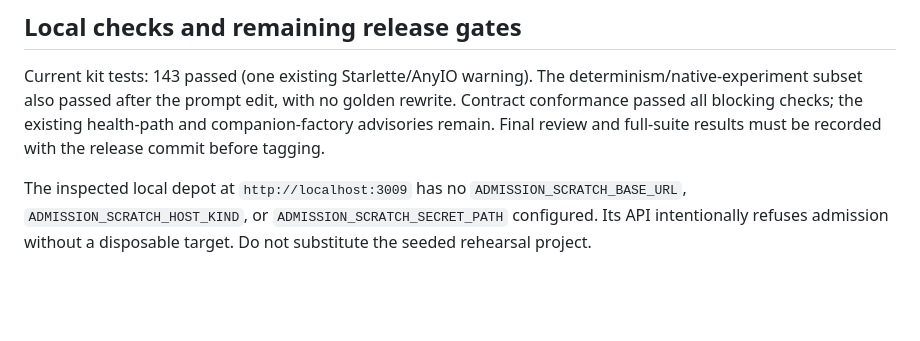
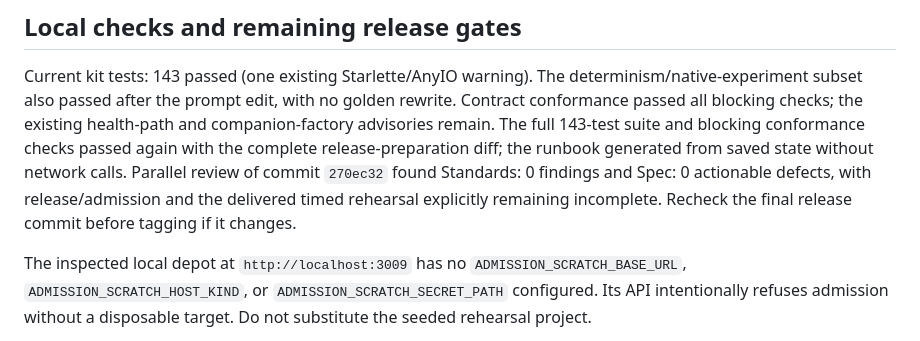
Before and after one commit to borismichel/langfuse-synth-ev, a Markdown page: docs/ev-ui-release.md, the part around the change. Rendered like a GitHub page; blank space fills up the shorter version.

Commit message:
Record final rehearsal preparation checks and reviews

```diff
--- a/docs/ev-ui-release.md
+++ b/docs/ev-ui-release.md
@@ -133,8 +133,12 @@ temperature 0. Native and live settings are therefore not provider-identical.
 Current kit tests: 143 passed (one existing Starlette/AnyIO warning). The
 determinism/native-experiment subset also passed after the prompt edit, with no
 golden rewrite. Contract conformance passed all blocking checks; the existing
-health-path and companion-factory advisories remain. Final review and full-suite
-results must be recorded with the release commit before tagging.
+health-path and companion-factory advisories remain. The full 143-test suite and
+blocking conformance checks passed again with the complete release-preparation
+diff; the runbook generated from saved state without network calls. Parallel
+review of commit `270ec32` found Standards: 0 findings and Spec: 0 actionable
+defects, with release/admission and the delivered timed rehearsal explicitly
+remaining incomplete. Recheck the final release commit before tagging if it changes.
 
 The inspected local depot at `http://localhost:3009` has no
 `ADMISSION_SCRATCH_BASE_URL`, `ADMISSION_SCRATCH_HOST_KIND`, or
```
